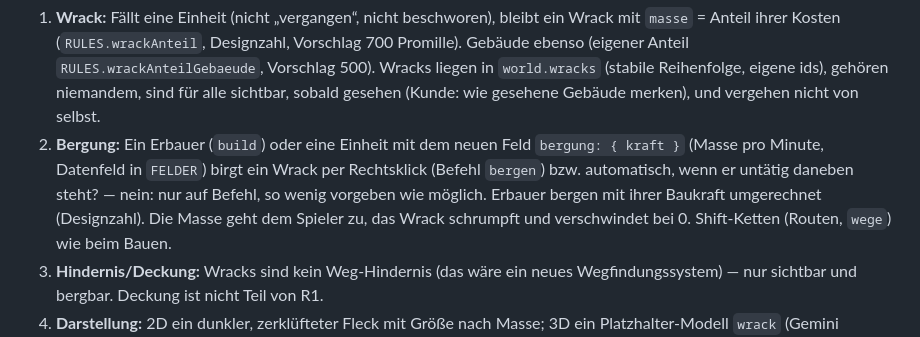
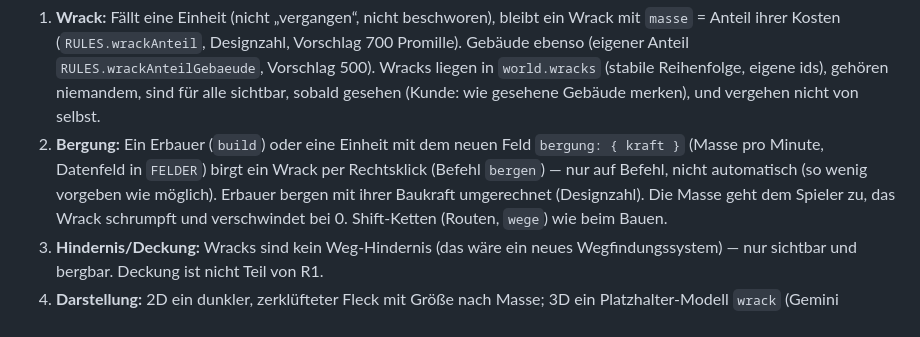
Before and after one commit to BRKNLimit/dreiReiche, a Markdown page: docs/umbau/pakete-sonnet.md, the part around the change. Rendered like a GitHub page.

Commit message:
R1: Wortlaut Bergung
Co-Authored-By: Claude Opus 5.5 <noreply@anthropic.com>

```diff
--- a/docs/umbau/pakete-sonnet.md
+++ b/docs/umbau/pakete-sonnet.md
@@ -305,9 +305,8 @@ Gefecht wird zum zweiten Kampf um das Trümmerfeld.
    merken), und vergehen nicht von selbst.
 2. **Bergung:** Ein Erbauer (`build`) oder eine Einheit mit dem neuen Feld
    `bergung: { kraft }` (Masse pro Minute, Datenfeld in `FELDER`) birgt ein
-   Wrack per Rechtsklick (Befehl `bergen`) bzw. automatisch, wenn er untätig
-   daneben steht? — nein: nur auf Befehl, so wenig vorgeben wie möglich.
-   Erbauer bergen mit ihrer Baukraft umgerechnet (Designzahl). Die Masse
+   Wrack per Rechtsklick (Befehl `bergen`) — nur auf Befehl, nicht
+   automatisch (so wenig vorgeben wie möglich). Erbauer bergen mit ihrer Baukraft umgerechnet (Designzahl). Die Masse
    geht dem Spieler zu, das Wrack schrumpft und verschwindet bei 0.
    Shift-Ketten (Routen, `wege`) wie beim Bauen.
 3. **Hindernis/Deckung:** Wracks sind kein Weg-Hindernis (das wäre ein neues
```
